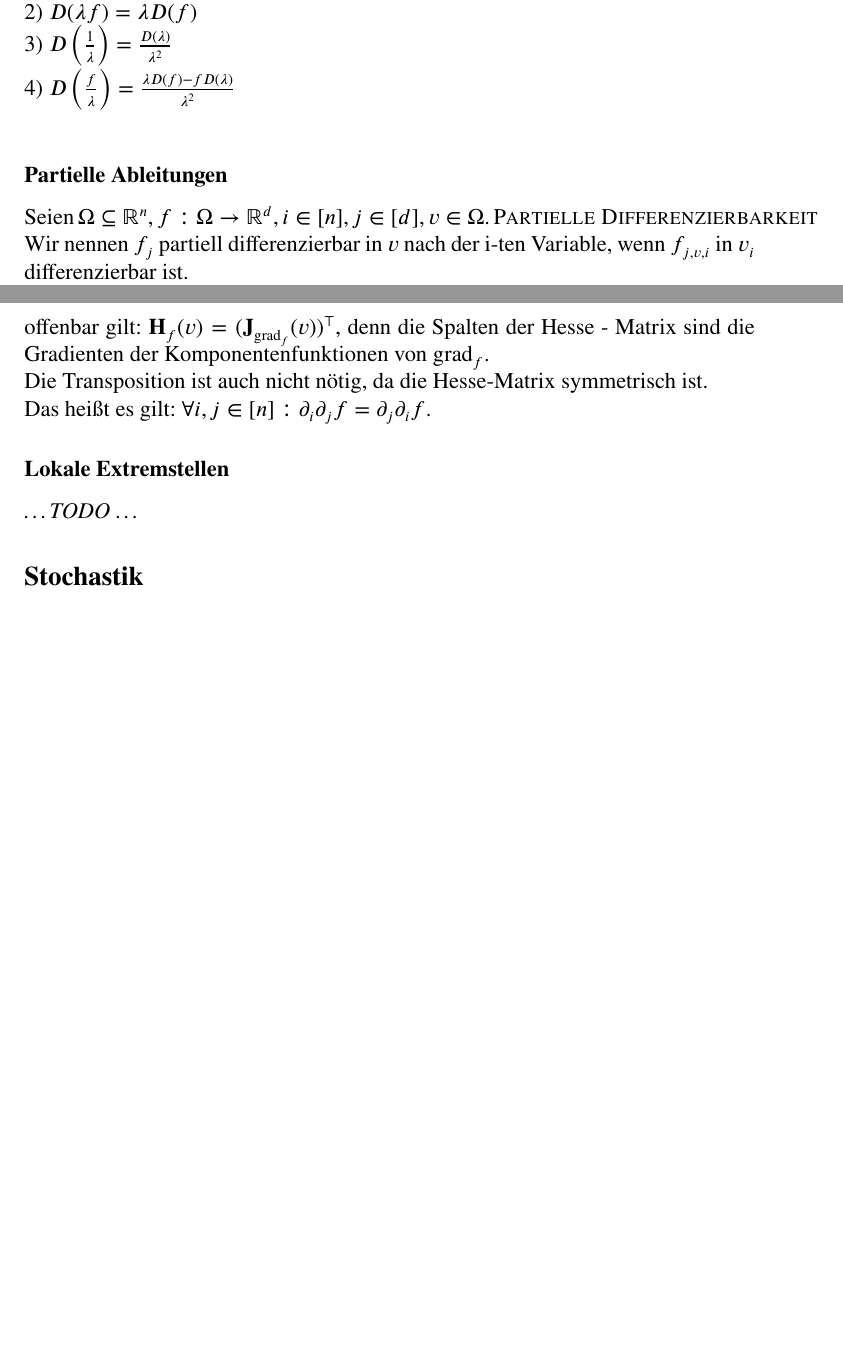
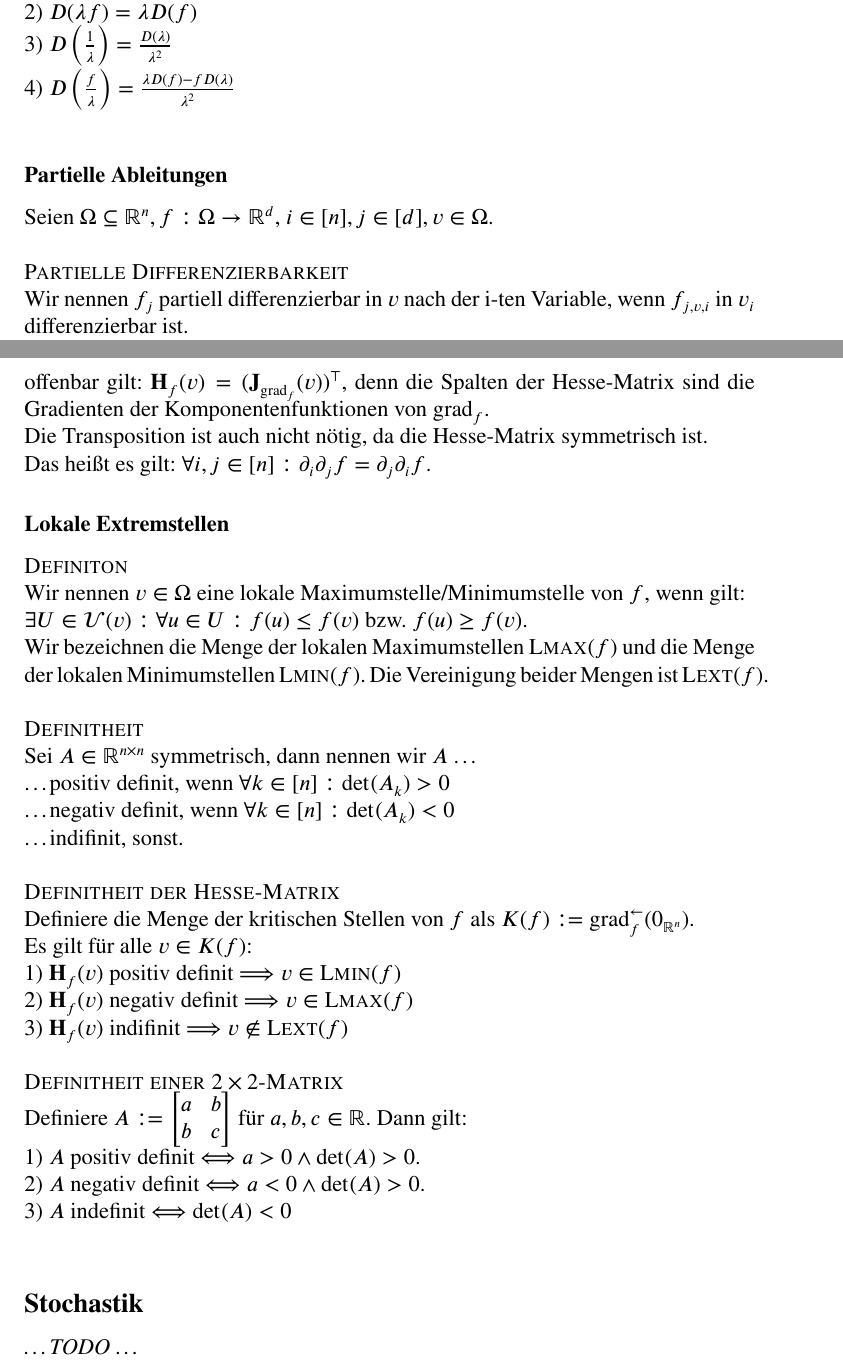
Before and after one commit to spacesweedkid-27/ZettelMatheC, a LaTeX document (text.tex): two parts of pages 4 and 6 of 6, joined at a grey line, cut so that both start at the same text, the shorter picture padded with empty space. Compiled offline with pdfLaTeX.

Commit message:
Finished up to page 93.

```diff
--- a/text.tex
+++ b/text.tex
@@ -28,6 +28,8 @@
 \newcommand*{\Co}{\mathcal C^1}
 \newcommand*{\Ct}{\mathcal C^2}
 \newcommand*{\todo}{\textit{\dots TODO \dots}}
+\newcommand*{\LMAX}{\text{\scshape Lmax}}
+\newcommand*{\LMIN}{\text{\scshape Lmin}}
 
 % ¯\_(ツ)_/¯
 \usepackage{tikz}
@@ -160,7 +162,7 @@ Für \(\lambda : \Omega \rightarrow \R\), \(f,g : \Omega \rightarrow V\) differe
 3) \(D\left(\frac{1}{\lambda}\right) = \frac{D(\lambda)}{\lambda^2}\) \\
 4) \(D\left(\frac{f}{\lambda}\right) = \frac{\lambda D(f) - fD(\lambda)}{\lambda^2}\) \\
 \subsubsection*{Partielle Ableitungen}
-Seien \(\Omega \subseteq \R^n, f : \Omega \rightarrow \R^d\), \(i \in [n], j \in [d], v \in \Omega\).
+Seien \(\Omega \subseteq \R^n, f : \Omega \rightarrow \R^d\), \(i \in [n], j \in [d], v \in \Omega\). \\ \\
 \text{\scshape Partielle Differenzierbarkeit} \\
 Wir nennen \(f_j\) partiell differenzierbar in \(v\) nach der i-ten Variable, wenn \(f_{j,v,i}\) in \(v_i\) differenzierbar ist.\\
 Wir definieren \(\partial_i f_j(v) := f_{j,v,i}'(v_i)\). \pagebreak \\
@@ -197,10 +199,32 @@ Sei \(f: \Omega \rightarrow \R\) eine \(\Ct\)-Funktion, wir definieren die Hesse
     \partial_1\partial_1f(v) & \hdots & \partial_1\partial_nf(v) \\
     \vdots & & \vdots \\
     \partial_n\partial_1f(v) & \hdots & \partial_n\partial_nf(v)
-\end{bmatrix}\] offenbar gilt: \(\He_f(v) = (\J_{\grad_f}(v))^{\top}\), denn die Spalten der Hesse - Matrix sind die
+\end{bmatrix}\] offenbar gilt: \(\He_f(v) = (\J_{\grad_f}(v))^{\top}\), denn die Spalten der Hesse-Matrix sind die
 Gradienten der Komponentenfunktionen von \(\grad_f\).\\
 Die Transposition ist auch nicht nötig, da die Hesse-Matrix symmetrisch ist.\\ Das heißt es gilt: \(\forall i,j\in[n]: \partial_i\partial_jf = \partial_j\partial_if\).
 \subsubsection*{Lokale Extremstellen}
+\text{\scshape Definiton} \\
+Wir nennen \(v \in \Omega\) eine lokale Maximumstelle/Minimumstelle von \(f\), wenn gilt:\\
+\(\exists U \in \mathcal U(v): \forall u \in U: f(u) \le f(v)\) bzw. \(f(u) \ge f(v)\). \\
+Wir bezeichnen die Menge der lokalen Maximumstellen \(\LMAX(f)\) und die Menge der lokalen Minimumstellen \(\LMIN(f)\). Die Vereinigung beider Mengen ist \(\text{\scshape Lext}(f)\). \\ \\
+\text{\scshape Definitheit} \\
+Sei \(A\in\R^{n\times n}\) symmetrisch, dann nennen wir \(A\) \dots \\
+\dots positiv definit, wenn \(\forall k \in [n]: \det(A_k) > 0\) \\
+\dots negativ definit, wenn \(\forall k \in [n]: \det(A_k) < 0\) \\
+\dots indifinit, sonst. \\ \\
+\text{\scshape Definitheit der Hesse-Matrix} \\
+Definiere die Menge der kritischen Stellen von \(f\) als \(K(f) := \grad_f^\leftarrow(0_{\R^n})\). \\
+Es gilt für alle \(v \in K(f)\): \\
+1) \(\He_f(v)\) positiv definit \(\Longrightarrow v \in \LMIN(f)\) \\
+2) \(\He_f(v)\) negativ definit \(\Longrightarrow v \in \LMAX(f)\) \\
+3) \(\He_f(v)\) indifinit \(\Longrightarrow v \not\in \text{\scshape Lext}(f)\) \\ \\
+\text{\scshape Definitheit einer \(2\times 2\)-Matrix} \\
+Definiere \(A := \begin{bmatrix}
+    a & b \\ b & c
+\end{bmatrix}\) für \(a,b,c \in \R\). Dann gilt:\\
+1) \(A\) positiv definit \(\Longleftrightarrow a > 0 \wedge \det(A) > 0\). \\
+2) \(A\) negativ definit \(\Longleftrightarrow a < 0 \wedge \det(A) > 0\). \\
+3) \(A\) indefinit \(\Longleftrightarrow \det(A) < 0\) \\
+\subsection*{Stochastik}
 \todo
-\subsection*{Stochastik}
 \end{document}
```
Also changed, not shown: text.pdf.
